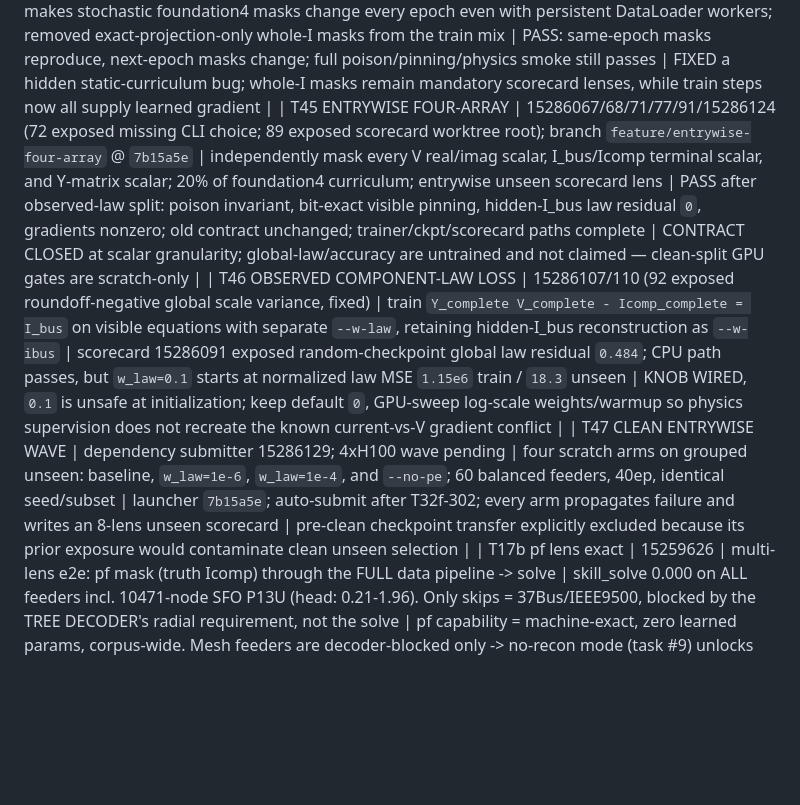
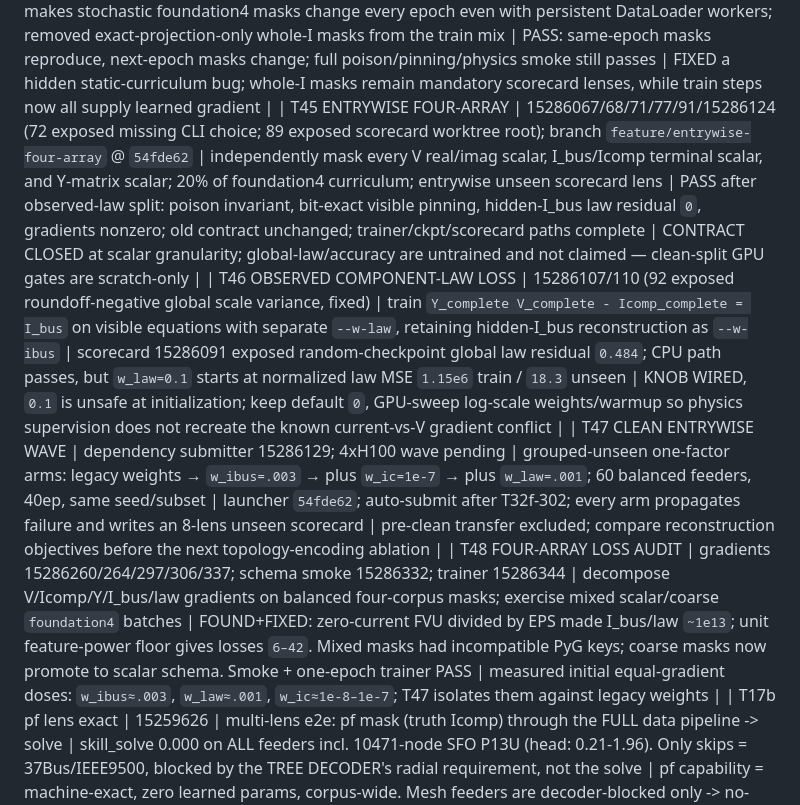
Before and after one commit to EbadmusNLR/Training_new, a Markdown page: training_experiments.md, the part around the change. Drawn GitHub-style; blank space fills up the shorter version.

Commit message:
record four-array loss audit

```diff
--- a/training_experiments.md
+++ b/training_experiments.md
@@ -78,9 +78,10 @@ real/imag entries; learned unseen accuracy is pending. Y remains excitation-limi
 | T42 FOUR-ARRAY OUTPUT PATH | 15279601/15281582; branch `feature/four-array-completion` @ `0cec4e4` | unified leak-free completion of `{V,I_bus,Icomp,Y}`; full-width source Icomp; fp64 physics projection; hidden-I_bus loss; whole-array/sparse/component masks + broad scorecard | smoke PASS: poison invariant, visible values bit-pinned, hidden component-law residual 0; determinate WAPE `I_bus=1.09e-5%`, `Icomp=2.01e-11%`; compatible transfer loaded 438/438 tensors | OUTPUT/GATES CLOSED at component granularity; learned arbitrary-mask accuracy and entrywise masks are not claimed yet — foundation4 gate 15281583 queued behind T32f-302 |
 | T43 SCALED GLS CONFIDENCE | 15279545[0-1] | corrected nontrivial-case filter; 64 calibration + 32 disjoint eval feeders; 200 steps with case minibatches, pools 503/504 | global→head med/max: `3.525e-4/7.817e-3 → 1.608e-4/9.128e-3`; `2.479e-4/1.074e-2 → 2.094e-4/8.502e-3` | TRADEOFF: median improves both but max worsens on pool503; no further noisy-SE waves, retain T40 architecture and refocus four-array foundation training |
 | T44 MASK RESAMPLING | 15281906 | shared epoch state makes stochastic foundation4 masks change every epoch even with persistent DataLoader workers; removed exact-projection-only whole-I masks from the train mix | PASS: same-epoch masks reproduce, next-epoch masks change; full poison/pinning/physics smoke still passes | FIXED a hidden static-curriculum bug; whole-I masks remain mandatory scorecard lenses, while train steps now all supply learned gradient |
-| T45 ENTRYWISE FOUR-ARRAY | 15286067/68/71/77/91/15286124 (72 exposed missing CLI choice; 89 exposed scorecard worktree root); branch `feature/entrywise-four-array` @ `7b15a5e` | independently mask every V real/imag scalar, I_bus/Icomp terminal scalar, and Y-matrix scalar; 20% of foundation4 curriculum; entrywise unseen scorecard lens | PASS after observed-law split: poison invariant, bit-exact visible pinning, hidden-I_bus law residual `0`, gradients nonzero; old contract unchanged; trainer/ckpt/scorecard paths complete | CONTRACT CLOSED at scalar granularity; global-law/accuracy are untrained and not claimed — clean-split GPU gates are scratch-only |
+| T45 ENTRYWISE FOUR-ARRAY | 15286067/68/71/77/91/15286124 (72 exposed missing CLI choice; 89 exposed scorecard worktree root); branch `feature/entrywise-four-array` @ `54fde62` | independently mask every V real/imag scalar, I_bus/Icomp terminal scalar, and Y-matrix scalar; 20% of foundation4 curriculum; entrywise unseen scorecard lens | PASS after observed-law split: poison invariant, bit-exact visible pinning, hidden-I_bus law residual `0`, gradients nonzero; old contract unchanged; trainer/ckpt/scorecard paths complete | CONTRACT CLOSED at scalar granularity; global-law/accuracy are untrained and not claimed — clean-split GPU gates are scratch-only |
 | T46 OBSERVED COMPONENT-LAW LOSS | 15286107/110 (92 exposed roundoff-negative global scale variance, fixed) | train `Y_complete V_complete - Icomp_complete = I_bus` on visible equations with separate `--w-law`, retaining hidden-I_bus reconstruction as `--w-ibus` | scorecard 15286091 exposed random-checkpoint global law residual `0.484`; CPU path passes, but `w_law=0.1` starts at normalized law MSE `1.15e6` train / `18.3` unseen | KNOB WIRED, `0.1` is unsafe at initialization; keep default `0`, GPU-sweep log-scale weights/warmup so physics supervision does not recreate the known current-vs-V gradient conflict |
-| T47 CLEAN ENTRYWISE WAVE | dependency submitter 15286129; 4xH100 wave pending | four scratch arms on grouped unseen: baseline, `w_law=1e-6`, `w_law=1e-4`, and `--no-pe`; 60 balanced feeders, 40ep, identical seed/subset | launcher `7b15a5e`; auto-submit after T32f-302; every arm propagates failure and writes an 8-lens unseen scorecard | pre-clean checkpoint transfer explicitly excluded because its prior exposure would contaminate clean unseen selection |
+| T47 CLEAN ENTRYWISE WAVE | dependency submitter 15286129; 4xH100 wave pending | grouped-unseen one-factor arms: legacy weights → `w_ibus=.003` → plus `w_ic=1e-7` → plus `w_law=.001`; 60 balanced feeders, 40ep, same seed/subset | launcher `54fde62`; auto-submit after T32f-302; every arm propagates failure and writes an 8-lens unseen scorecard | pre-clean transfer excluded; compare reconstruction objectives before the next topology-encoding ablation |
+| T48 FOUR-ARRAY LOSS AUDIT | gradients 15286260/264/297/306/337; schema smoke 15286332; trainer 15286344 | decompose V/Icomp/Y/I_bus/law gradients on balanced four-corpus masks; exercise mixed scalar/coarse `foundation4` batches | FOUND+FIXED: zero-current FVU divided by EPS made I_bus/law `~1e13`; unit feature-power floor gives losses `6–42`. Mixed masks had incompatible PyG keys; coarse masks now promote to scalar schema. Smoke + one-epoch trainer PASS | measured initial equal-gradient doses: `w_ibus≈.003`, `w_law≈.001`, `w_ic≈1e-8–1e-7`; T47 isolates them against legacy weights |
 | T17b pf lens exact | 15259626 | multi-lens e2e: pf mask (truth Icomp) through the FULL data pipeline -> solve | skill_solve 0.000 on ALL feeders incl. 10471-node SFO P13U (head: 0.21-1.96). Only skips = 37Bus/IEEE9500, blocked by the TREE DECODER's radial requirement, not the solve | pf capability = machine-exact, zero learned params, corpus-wide. Mesh feeders are decoder-blocked only -> no-recon mode (task #9) unlocks them |
 | T24 PE + Y-head arc | 15263881/82 (PE), 15263355-460/786-788 (Y v2-v4 + wy0) | PE ablation pair on the 0.789-class config; Y-codec iterations | **PE ESSENTIAL: no-PE train 1.012 / unseen 1.284 (cannot even fit train) vs baseline 0.583/0.831; with T13 pe150 (memorizes, 1.182) the dose-response is complete -- current PE = sweet spot.** rnd_basef 0.831 revalidates the fast path on the real objective. Y-head: v2 feat-space loss, v3 per-position scales, v4 spike-and-slab gate all FAIL (par y_wape 388k-3.2M%); **--w-y 0 recovers trunk to 0.888 -> Y gradients were poisoning the shared trunk -> y_head now DETACHED** | Y estimation remains unsolved as a learned head; next: micro-overfit store breakdown -> structured family-parameter codec. Trunk safe via detach either way |
 | T17 E2E SOLVE WINS | 15259503 | fix_lr2e4 ckpt, random mask, 15 unseen feeders: hidden-Icomp ESTIMATES + truth visible -> one fp64 Ybus solve, vs the same ckpt's V head | **skill_solve 0.000-0.043 vs skill_head 0.68-2.05 -- ~100x, on EVERY feeder**, even at 49-67% hidden Icomp (IEEE123 0.010 vs 0.675; 1638-node SFO P6U 0.008 vs 2.045; 5037-node P9U 0.004 vs 0.756) | **ARCHITECTURE DECIDED (measured): the GNN's V head is dead weight. Model = hidden-Icomp estimator; V = direct fp64 solve of Ybus (topology-agnostic: mesh or radial). pf lens exact by construction; random/se lens ~0.01 TODAY with an ic_head that was never the training focus. Next: solve-decoder eval path + pivot training weight to ic quality** |
```
